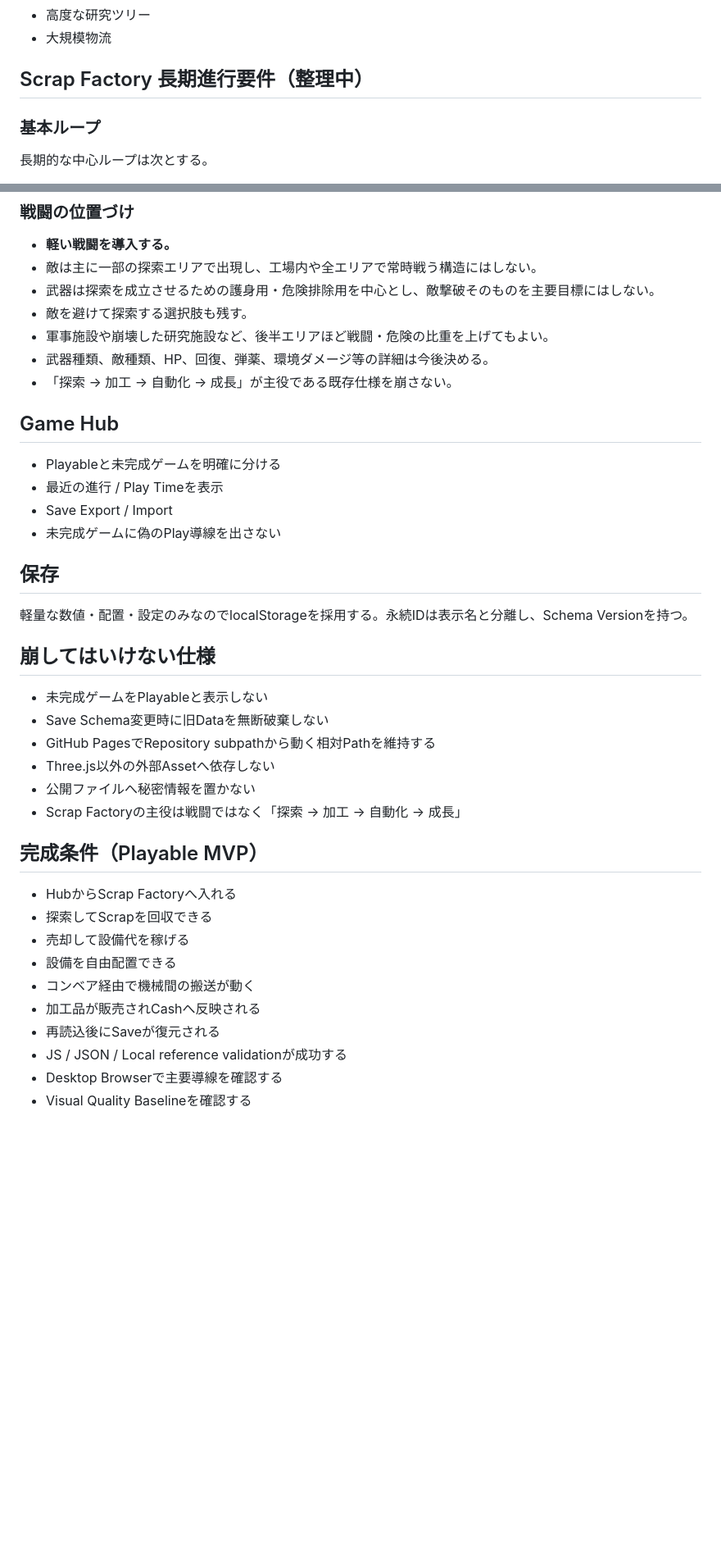
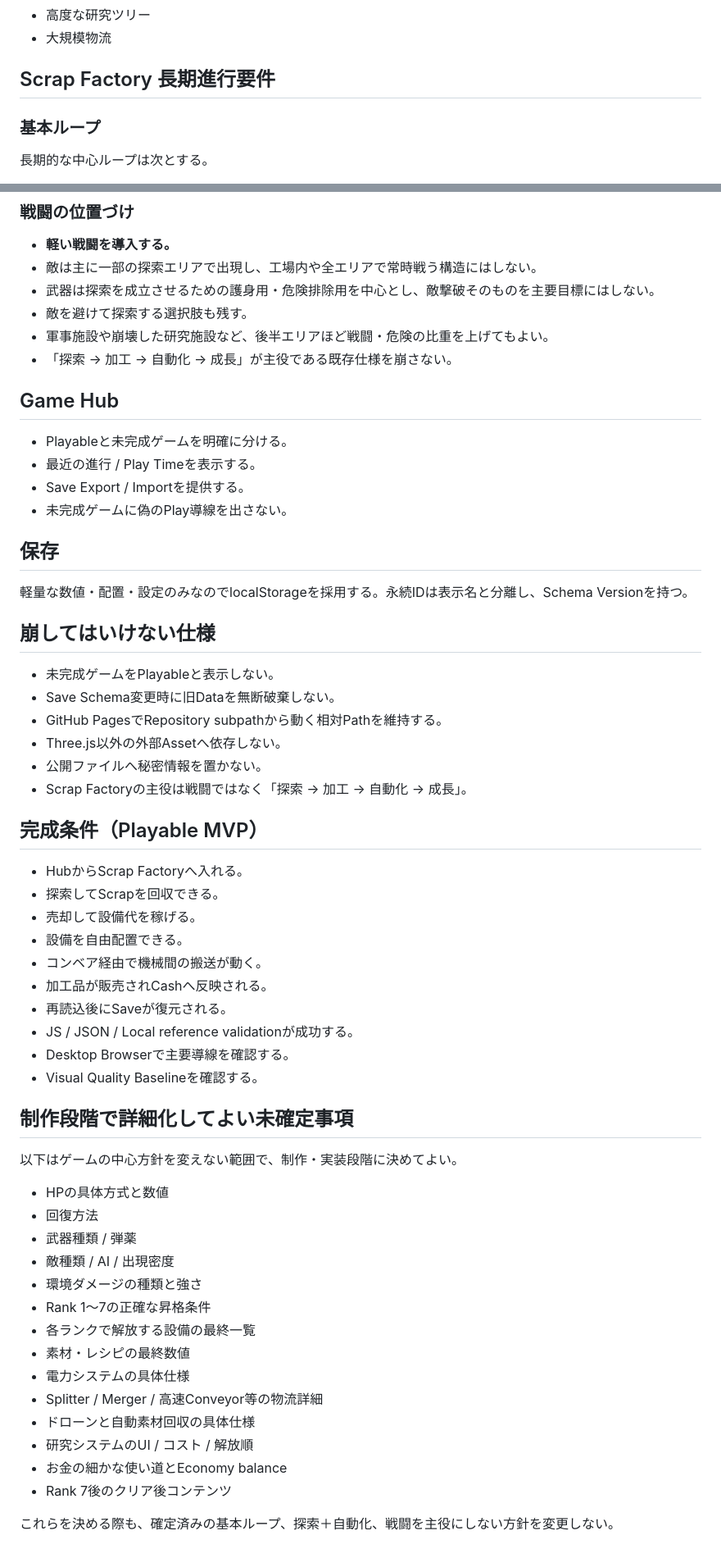
Before and after one commit to EliteMay/game, a Markdown page: REQUIREMENTS.md, 2 parts joined by grey strips. Shown at 82% size. Rendered like a GitHub page; blank space fills up the shorter version.

Commit message:
Finalize Scrap Factory requirements definition

```diff
--- a/REQUIREMENTS.md
+++ b/REQUIREMENTS.md
@@ -45,7 +53,7 @@
 - 高度な研究ツリー
 - 大規模物流
 
-## Scrap Factory 長期進行要件（整理中）
+## Scrap Factory 長期進行要件
 
 ### 基本ループ
 
@@ -165,15 +173,14 @@
 - 武器は探索を成立させるための護身用・危険排除用を中心とし、敵撃破そのものを主要目標にはしない。
 - 敵を避けて探索する選択肢も残す。
 - 軍事施設や崩壊した研究施設など、後半エリアほど戦闘・危険の比重を上げてもよい。
-- 武器種類、敵種類、HP、回復、弾薬、環境ダメージ等の詳細は今後決める。
 - 「探索 → 加工 → 自動化 → 成長」が主役である既存仕様を崩さない。
 
 ## Game Hub
 
-- Playableと未完成ゲームを明確に分ける
-- 最近の進行 / Play Timeを表示
-- Save Export / Import
-- 未完成ゲームに偽のPlay導線を出さない
+- Playableと未完成ゲームを明確に分ける。
+- 最近の進行 / Play Timeを表示する。
+- Save Export / Importを提供する。
+- 未完成ゲームに偽のPlay導線を出さない。
 
 ## 保存
 
@@ -181,22 +188,43 @@
 
 ## 崩してはいけない仕様
 
-- 未完成ゲームをPlayableと表示しない
-- Save Schema変更時に旧Dataを無断破棄しない
-- GitHub PagesでRepository subpathから動く相対Pathを維持する
-- Three.js以外の外部Assetへ依存しない
-- 公開ファイルへ秘密情報を置かない
-- Scrap Factoryの主役は戦闘ではなく「探索 → 加工 → 自動化 → 成長」
+- 未完成ゲームをPlayableと表示しない。
+- Save Schema変更時に旧Dataを無断破棄しない。
+- GitHub PagesでRepository subpathから動く相対Pathを維持する。
+- Three.js以外の外部Assetへ依存しない。
+- 公開ファイルへ秘密情報を置かない。
+- Scrap Factoryの主役は戦闘ではなく「探索 → 加工 → 自動化 → 成長」。
 
 ## 完成条件（Playable MVP）
 
-- HubからScrap Factoryへ入れる
-- 探索してScrapを回収できる
-- 売却して設備代を稼げる
-- 設備を自由配置できる
-- コンベア経由で機械間の搬送が動く
-- 加工品が販売されCashへ反映される
-- 再読込後にSaveが復元される
-- JS / JSON / Local reference validationが成功する
-- Desktop Browserで主要導線を確認する
-- Visual Quality Baselineを確認する
+- HubからScrap Factoryへ入れる。
+- 探索してScrapを回収できる。
+- 売却して設備代を稼げる。
+- 設備を自由配置できる。
+- コンベア経由で機械間の搬送が動く。
+- 加工品が販売されCashへ反映される。
+- 再読込後にSaveが復元される。
+- JS / JSON / Local reference validationが成功する。
+- Desktop Browserで主要導線を確認する。
+- Visual Quality Baselineを確認する。
+
+## 制作段階で詳細化してよい未確定事項
+
+以下はゲームの中心方針を変えない範囲で、制作・実装段階に決めてよい。
+
+- HPの具体方式と数値
+- 回復方法
+- 武器種類 / 弾薬
+- 敵種類 / AI / 出現密度
+- 環境ダメージの種類と強さ
+- Rank 1〜7の正確な昇格条件
+- 各ランクで解放する設備の最終一覧
+- 素材・レシピの最終数値
+- 電力システムの具体仕様
+- Splitter / Merger / 高速Conveyor等の物流詳細
+- ドローンと自動素材回収の具体仕様
+- 研究システムのUI / コスト / 解放順
+- お金の細かな使い道とEconomy balance
+- Rank 7後のクリア後コンテンツ
+
+これらを決める際も、確定済みの基本ループ、探索＋自動化、戦闘を主役にしない方針を変更しない。
```
Also changed, not shown: other parts of REQUIREMENTS.md (+10 -2 lines).
